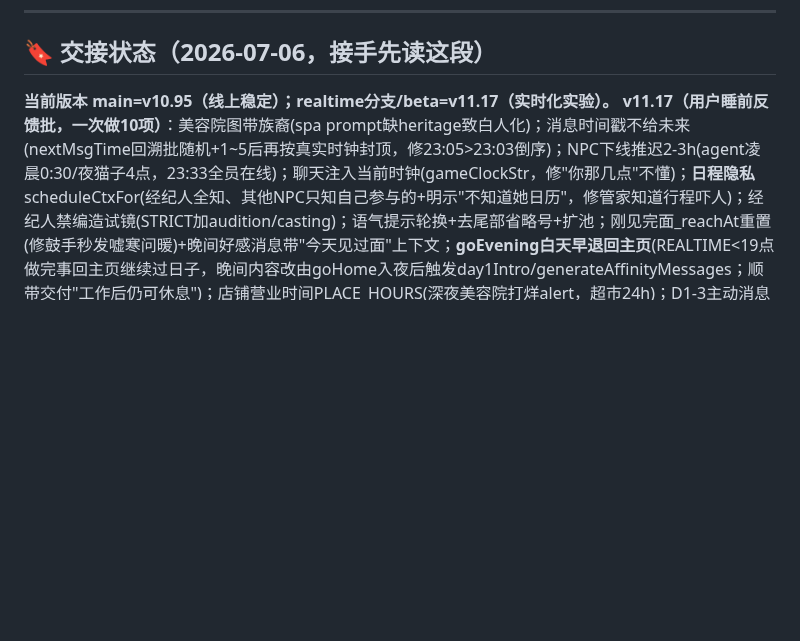
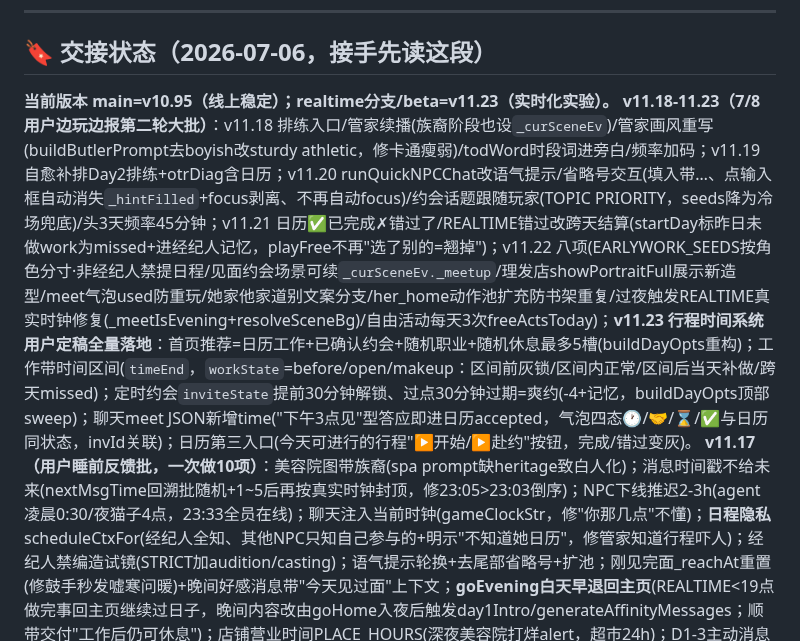
Before and after one commit to liziting2023-boop/off-the-record, a Markdown page: CLAUDE.md, the part around the change. Rendered like a GitHub page; blank space fills up the shorter version.

Commit message:
docs: 交接状态更新 v11.18→v11.23（行程时间系统定稿落地等）
Co-Authored-By: Claude Opus 4.8 <noreply@anthropic.com>

```diff
--- a/CLAUDE.md
+++ b/CLAUDE.md
@@ -19,7 +19,8 @@
 
 ## 🔖 交接状态（2026-07-06，接手先读这段）
 
-**当前版本 main=v10.95（线上稳定）；realtime分支/beta=v11.17（实时化实验）。**
+**当前版本 main=v10.95（线上稳定）；realtime分支/beta=v11.23（实时化实验）。**
+**v11.18-11.23（7/8 用户边玩边报第二轮大批）**：v11.18 排练入口/管家续播(族裔阶段也设`_curSceneEv`)/管家画风重写(buildButlerPrompt去boyish改sturdy athletic，修卡通瘦弱)/todWord时段词进旁白/频率加码；v11.19 自愈补排Day2排练+otrDiag含日历；v11.20 runQuickNPCChat改语气提示/省略号交互(填入带…、点输入框自动消失`_hintFilled`+focus剥离、不再自动focus)/约会话题跟随玩家(TOPIC PRIORITY，seeds降为冷场兜底)/头3天频率45分钟；v11.21 日历✅已完成✗错过了/REALTIME错过改跨天结算(startDay标昨日未做work为missed+进经纪人记忆，playFree不再"选了别的=翘掉")；v11.22 八项(EARLYWORK_SEEDS按角色分寸·非经纪人禁提日程/见面约会场景可续`_curSceneEv._meetup`/理发店showPortraitFull展示新造型/meet气泡used防重玩/她家他家道别文案分支/her_home动作池扩充防书架重复/过夜触发REALTIME真实时钟修复(_meetIsEvening+resolveSceneBg)/自由活动每天3次freeActsToday)；**v11.23 行程时间系统用户定稿全量落地**：首页推荐=日历工作+已确认约会+随机职业+随机休息最多5槽(buildDayOpts重构)；工作带时间区间(`timeEnd`，`workState`=before/open/makeup：区间前灰锁/区间内正常/区间后当天补做/跨天missed)；定时约会`inviteState`提前30分钟解锁、过点30分钟过期=爽约(-4+记忆，buildDayOpts顶部sweep)；聊天meet JSON新增time("下午3点见"型答应即进日历accepted，气泡四态🕐/🤝/⌛/✅与日历同状态，invId关联)；日历第三入口(今天可进行的行程"▶开始/▶赴约"按钮，完成/错过变灰)。
 **v11.17（用户睡前反馈批，一次做10项）**：美容院图带族裔(spa prompt缺heritage致白人化)；消息时间戳不给未来(nextMsgTime回溯批随机+1~5后再按真实时钟封顶，修23:05>23:03倒序)；NPC下线推迟2-3h(agent凌晨0:30/夜猫子4点，23:33全员在线)；聊天注入当前时钟(gameClockStr，修"你那几点"不懂)；**日程隐私** scheduleCtxFor(经纪人全知、其他NPC只知自己参与的+明示"不知道她日历"，修管家知道行程吓人)；经纪人禁编造试镜(STRICT加audition/casting)；语气提示轮换+去尾部省略号+扩池；刚见完面_reachAt重置(修鼓手秒发嘘寒问暖)+晚间好感消息带"今天见过面"上下文；**goEvening白天早退回主页**(REALTIME<19点做完事回主页继续过日子，晚间内容改由goHome入夜后触发day1Intro/generateAffinityMessages；顺带交付"工作后仍可休息")；店铺营业时间PLACE_HOURS(深夜美容院打烊alert，超市24h)；D1-3主动消息更频繁(冷却2.5h/概率0.42)+偏工作话题EARLYWORK_SEEDS；设置页显示城市/族裔/发色。
 **v11.01-11.16 变更摘要（2026-07-06/07 大轮迭代，用户边玩边报）**：
 - **API/Worker**：v11.01 `claude()` 退避重试；根治=Worker 端 `callAnthropic()` 服务端重试4次+透传真实状态码（上游 Anthropic 间歇 403 "Request not allowed"与速率相关，非额度；`otrNewQuota` 对它无效）。**Worker 源码备份在 `repo/worker.js`**（改它不自动部署，要在 Cloudflare 后台贴+Deploy）。客户端重试降为2次（Worker 每请求 bumpQuota 一次，客户端多试烧额度）。Worker 仅允许 github.io 源（CORS）→ 本地 preview 打不到 API，只能 curl 直连或真机测。
```
